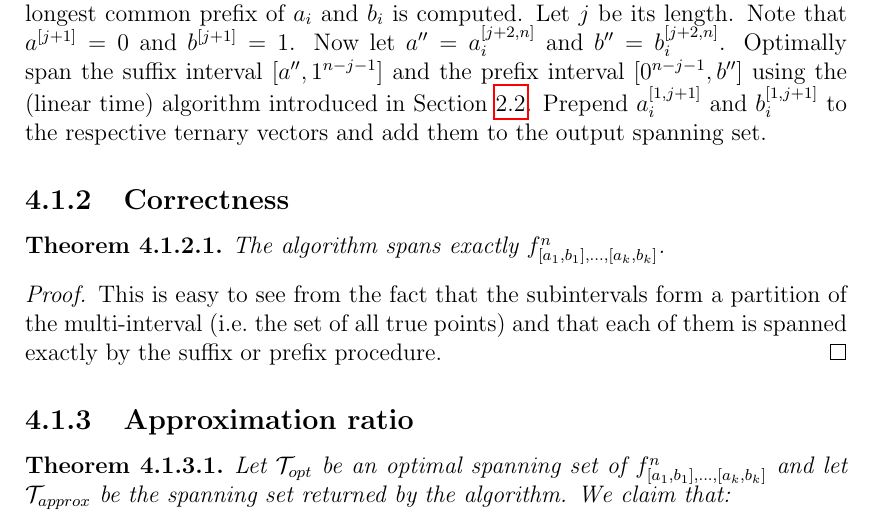
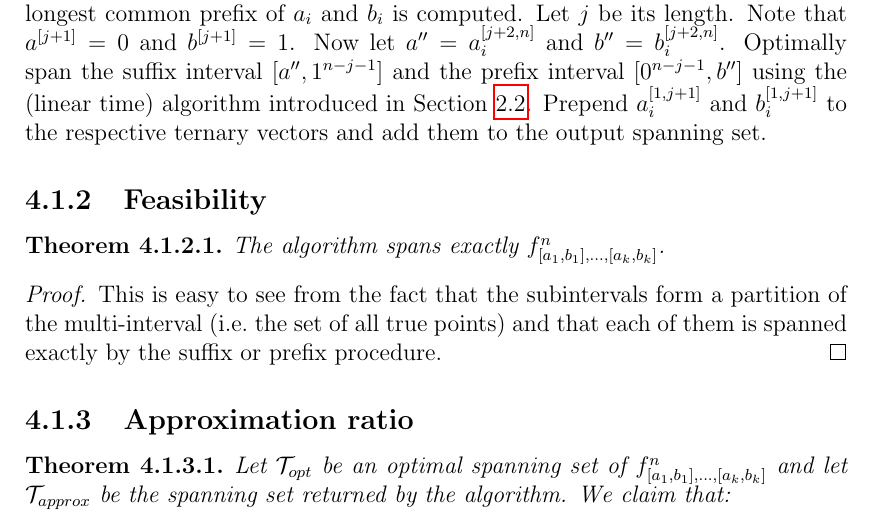
Before and after one commit to filipbartek/ibf, a LaTeX thesis (thesis.tex, which reads thesis/2kapprox.tex): part of page 20 of 26, cut so that both start at the same text. Compiled offline with pdfLaTeX.

Commit message:
2kapprox: Feasibility > Correctness

```diff
--- a/thesis/2kapprox.tex
+++ b/thesis/2kapprox.tex
@@ -69,7 +69,7 @@ and add them to the output spanning set.
 % j = n
 % j = n - 1
 
-\subsection{Correctness}
+\subsection{Feasibility}
 \begin{theorem}
 The algorithm spans exactly
 $f^n_{\interval{a_1}{b_1}, \ldots, \interval{a_k}{b_k}}$.
```
